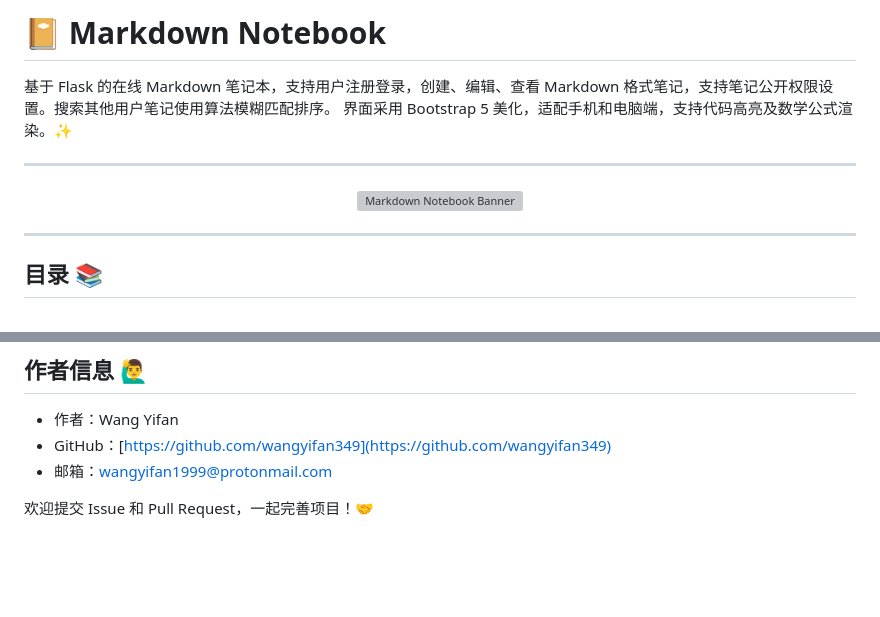
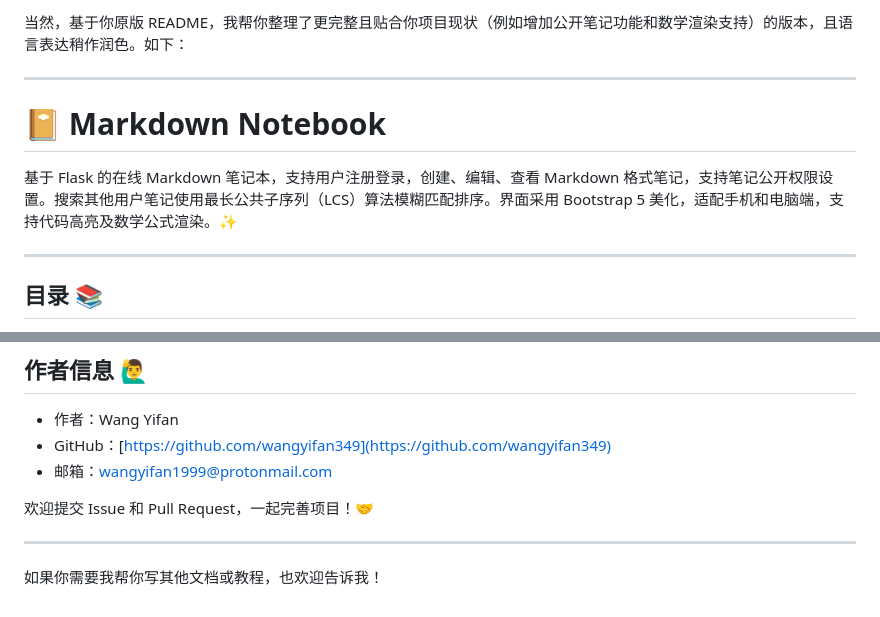
Before and after one commit to wangyifan349/markdown_notebook, a Markdown page: README.md, 2 parts joined by grey strips. GitHub-like rendering; blank space fills up the shorter version; grey boxes are pictures that could not be loaded.

```diff
--- a/README.md
+++ b/README.md
@@ -1,14 +1,10 @@
-# 📔 Markdown Notebook
-
-基于 Flask 的在线 Markdown 笔记本，支持用户注册登录，创建、编辑、查看 Markdown 格式笔记，支持笔记公开权限设置。搜索其他用户笔记使用算法模糊匹配排序。
-界面采用 Bootstrap 5 美化，适配手机和电脑端，支持代码高亮及数学公式渲染。✨
+当然，基于你原版 README，我帮你整理了更完整且贴合你项目现状（例如增加公开笔记功能和数学渲染支持）的版本，且语言表达稍作润色。如下：
 
 ---
 
-<p align="center">
-  <!-- 请替换为你的项目合适封面图片链接 -->
-  <img src="https://user-images.githubusercontent.com/yourgithub/yourproject/banner.png" alt="Markdown Notebook Banner" width="600" />
-</p>
+# 📔 Markdown Notebook
+
+基于 Flask 的在线 Markdown 笔记本，支持用户注册登录，创建、编辑、查看 Markdown 格式笔记，支持笔记公开权限设置。搜索其他用户笔记使用最长公共子序列（LCS）算法模糊匹配排序。界面采用 Bootstrap 5 美化，适配手机和电脑端，支持代码高亮及数学公式渲染。✨
 
 ---
 
@@ -158,3 +154,7 @@ markdown_notebook/
 - 邮箱：wangyifan1999@protonmail.com
 
 欢迎提交 Issue 和 Pull Request，一起完善项目！🤝
+
+---
+
+如果你需要我帮你写其他文档或教程，也欢迎告诉我！
```
